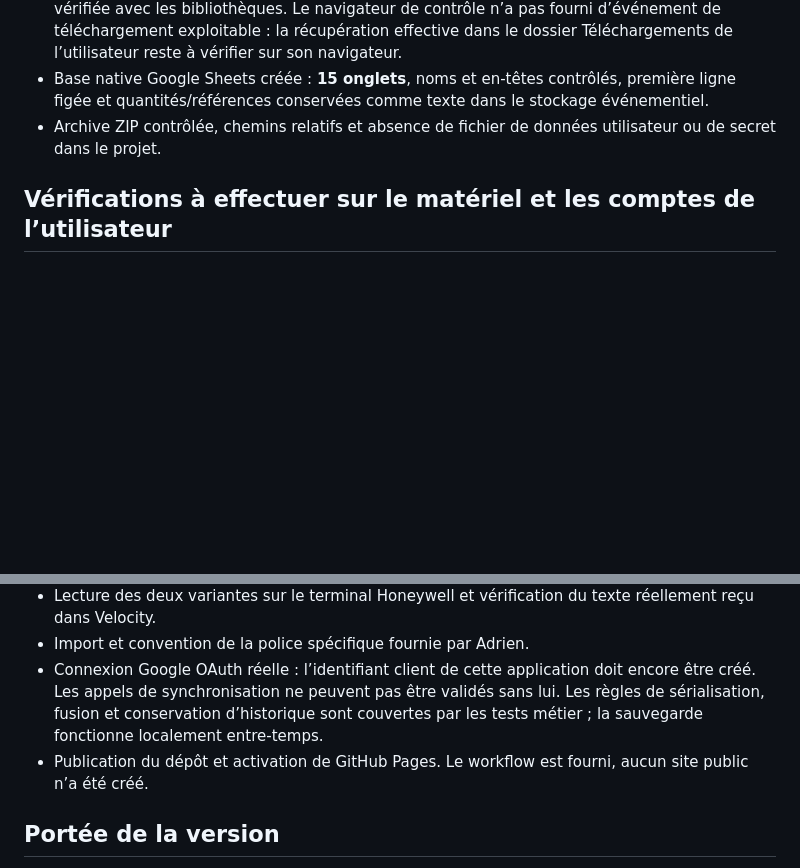
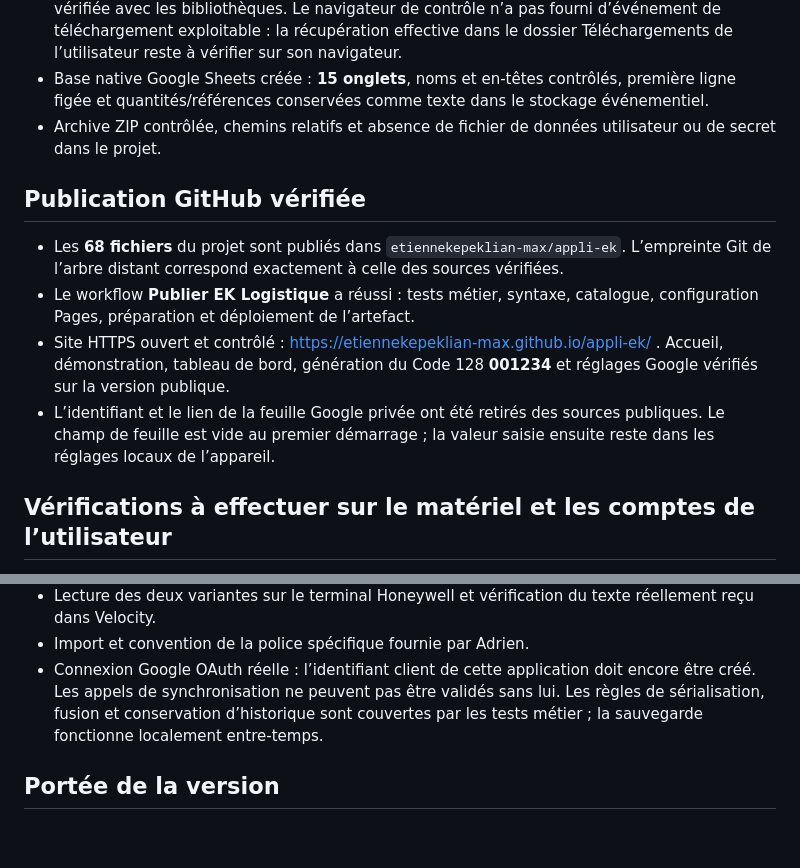
Before and after one commit to etiennekepeklian-max/appli-ek, a Markdown page: VALIDATION.md, 2 parts joined by grey strips. GitHub-like rendering; blank space fills up the shorter version.

Commit message:
Documenter la publication et la vérification en ligne

```diff
--- a/VALIDATION.md
+++ b/VALIDATION.md
@@ -22,6 +22,13 @@ Vérifications effectuées le 23 octobre 2026.
 - Base native Google Sheets créée : **15 onglets**, noms et en-têtes contrôlés, première ligne figée et quantités/références conservées comme texte dans le stockage événementiel.
 - Archive ZIP contrôlée, chemins relatifs et absence de fichier de données utilisateur ou de secret dans le projet.
 
+## Publication GitHub vérifiée
+
+- Les **68 fichiers** du projet sont publiés dans `etiennekepeklian-max/appli-ek`. L’empreinte Git de l’arbre distant correspond exactement à celle des sources vérifiées.
+- Le workflow **Publier EK Logistique** a réussi : tests métier, syntaxe, catalogue, configuration Pages, préparation et déploiement de l’artefact.
+- Site HTTPS ouvert et contrôlé : https://etiennekepeklian-max.github.io/appli-ek/ . Accueil, démonstration, tableau de bord, génération du Code 128 **001234** et réglages Google vérifiés sur la version publique.
+- L’identifiant et le lien de la feuille Google privée ont été retirés des sources publiques. Le champ de feuille est vide au premier démarrage ; la valeur saisie ensuite reste dans les réglages locaux de l’appareil.
+
 ## Vérifications à effectuer sur le matériel et les comptes de l’utilisateur
 
 - Exécution des lanceurs PowerShell sur Windows et placement effectif dans `C:\Users\etien\Desktop\Artil\Appli EK` : l’environnement de développement n’a pas accès à ce disque Windows.
@@ -31,7 +38,6 @@ Vérifications effectuées le 23 octobre 2026.
 - Lecture des deux variantes sur le terminal Honeywell et vérification du texte réellement reçu dans Velocity.
 - Import et convention de la police spécifique fournie par Adrien.
 - Connexion Google OAuth réelle : l’identifiant client de cette application doit encore être créé. Les appels de synchronisation ne peuvent pas être validés sans lui. Les règles de sérialisation, fusion et conservation d’historique sont couvertes par les tests métier ; la sauvegarde fonctionne localement entre-temps.
-- Publication du dépôt et activation de GitHub Pages. Le workflow est fourni, aucun site public n’a été créé.
 
 ## Portée de la version
 
```
Also changed, not shown: README.md (+8 -7 lines).
